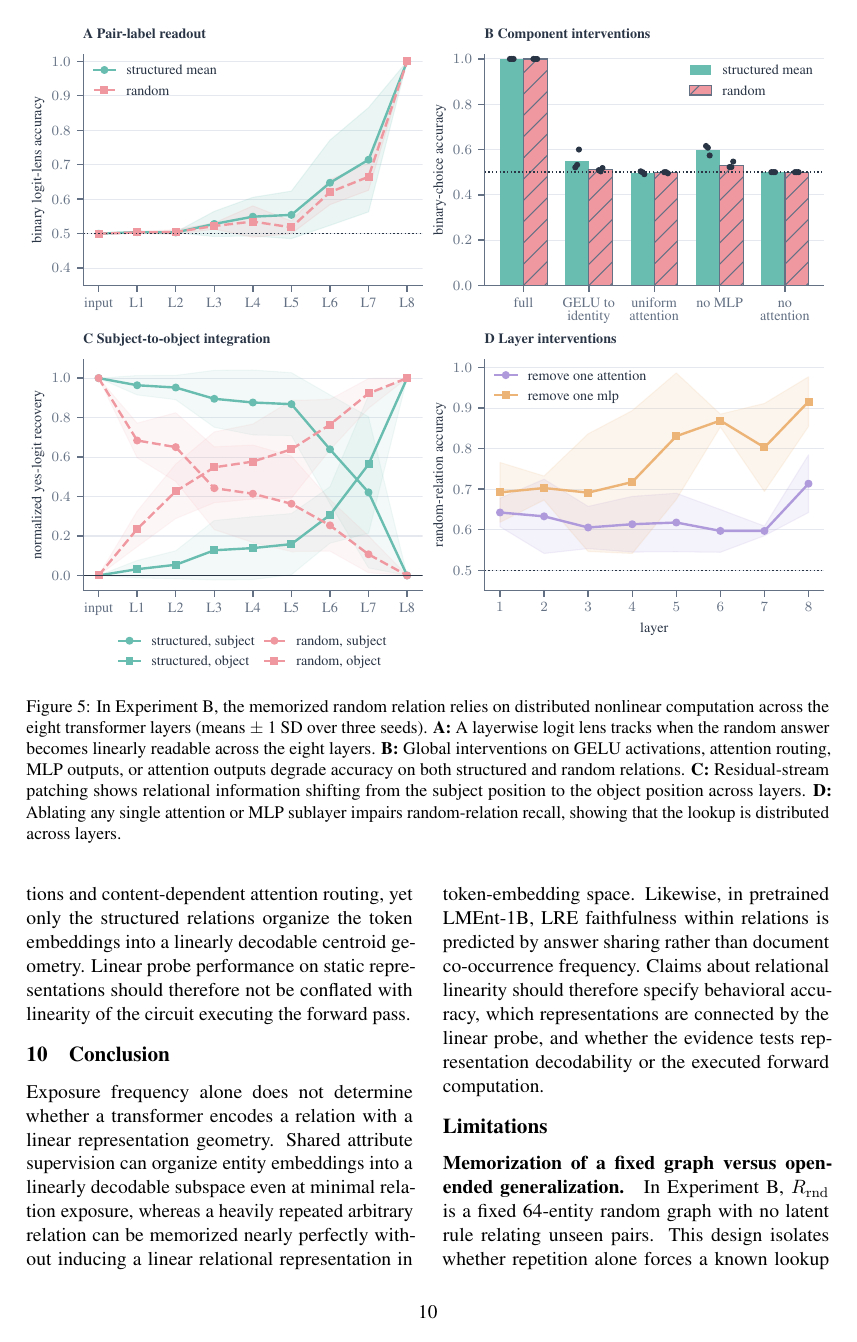
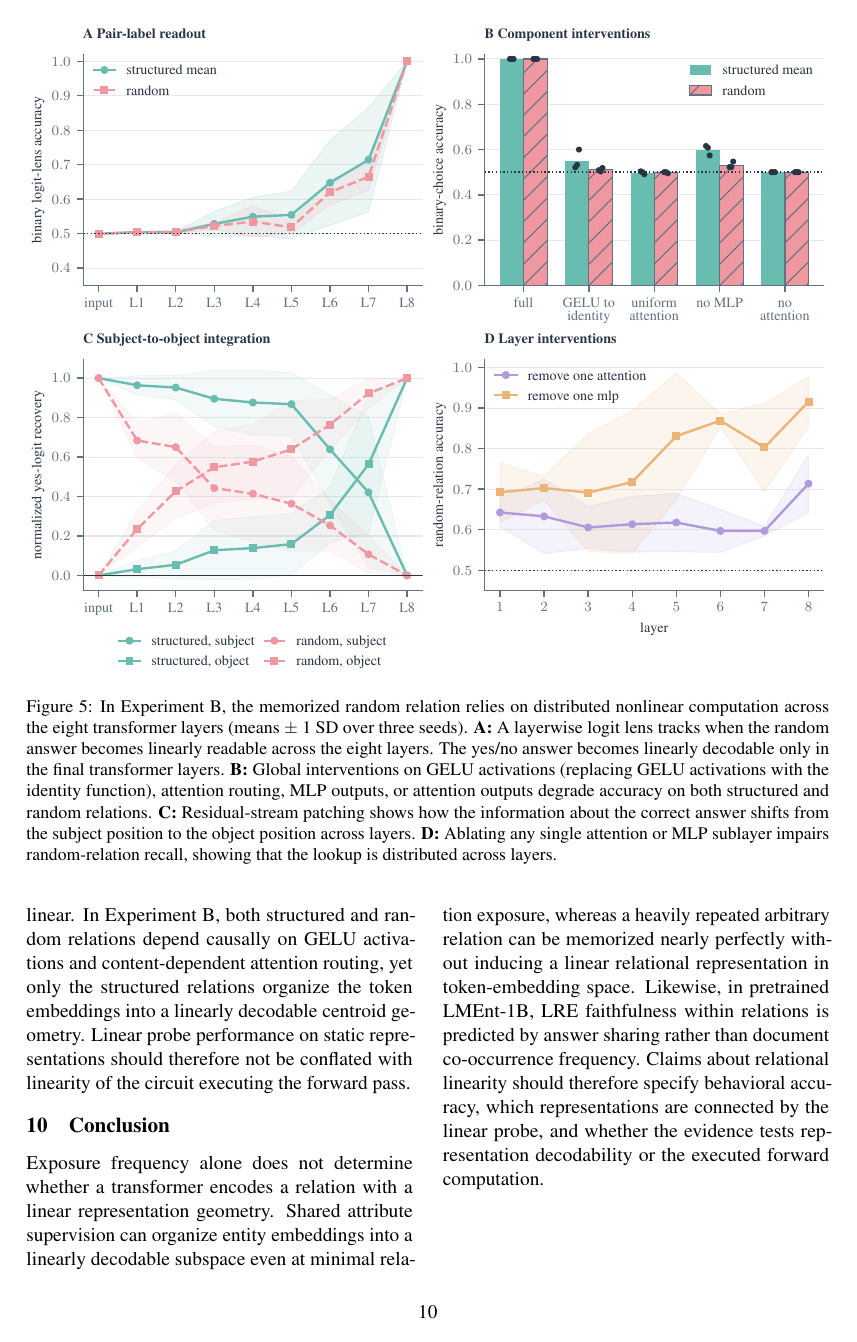
Before and after one commit to jonasrohw/affine-structure-defines-linear-geometry, a LaTeX paper (paper/main.tex, which reads paper/eight.tex): page 10 of 18. Compiled offline with pdfLaTeX.

Commit message:
empty commit message

```diff
--- a/paper/eight.tex
+++ b/paper/eight.tex
@@ -4,10 +4,16 @@
   \caption{In Experiment~B, the memorized random relation relies on distributed
   nonlinear computation across the eight transformer layers (means $\pm$ 1 SD
   over three seeds). \textbf{A:} A layerwise logit lens tracks when the random
-  answer becomes linearly readable across the eight layers. \textbf{B:} Global
-  interventions on GELU activations, attention routing, MLP outputs, or
+  answer becomes linearly readable across the eight layers.
+The   yes/no answer becomes linearly decodable  only in the final
+  transformer layers.
+  \textbf{B:} Global
+  interventions on GELU activations
+  (replacing GELU activations with the identity function), attention routing, MLP outputs, or
   attention outputs degrade accuracy on both structured and random relations.
-  \textbf{C:} Residual-stream patching shows relational information shifting
+  \textbf{C:} Residual-stream patching shows
+  %relational information
+  how the information about the correct answer shifts
   from the subject position to the object position across layers. \textbf{D:}
   Ablating any single attention or MLP sublayer impairs random-relation recall,
   showing that the lookup is distributed across layers.}
```
Also changed, not shown: paper/main.tex (+8 -5 lines).
